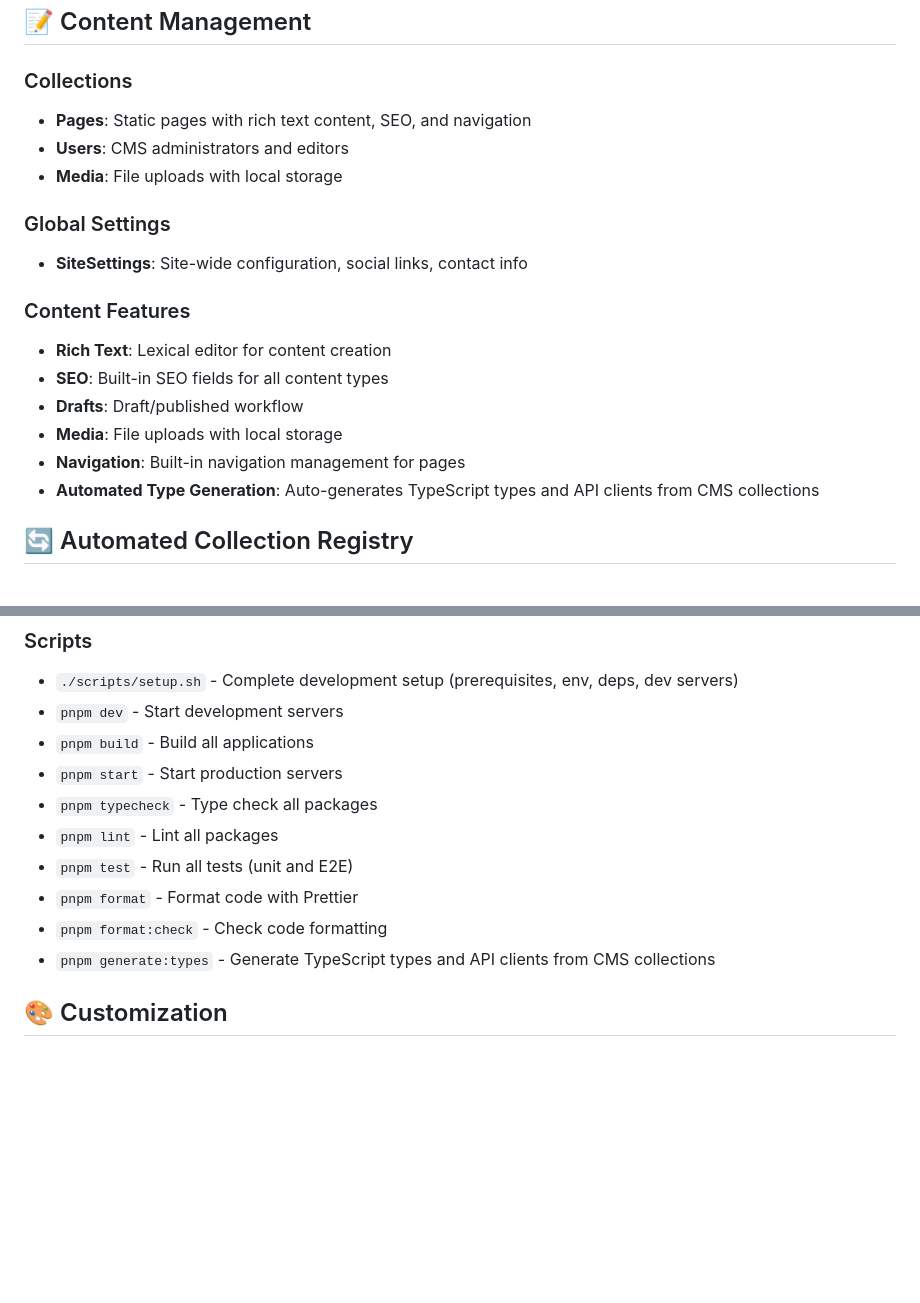
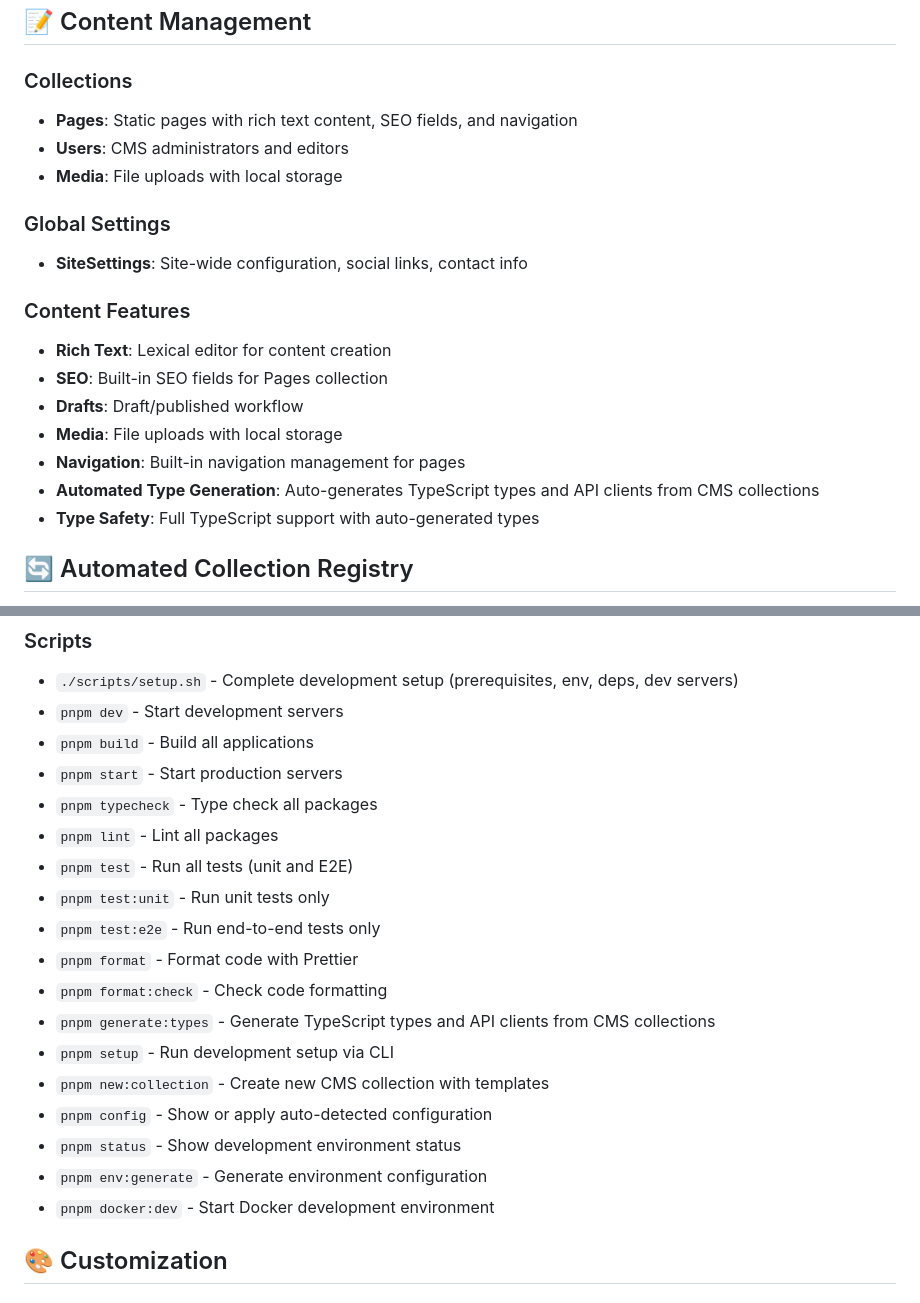
Before and after one commit to alloy-lab/overland, a Markdown page: README.md, 2 parts joined by grey strips. Rendered like a GitHub page; blank space fills up the shorter version.

```diff
--- a/README.md
+++ b/README.md
@@ -141,7 +142,7 @@ pnpm dev
 
 ### Collections
 
-- **Pages**: Static pages with rich text content, SEO, and navigation
+- **Pages**: Static pages with rich text content, SEO fields, and navigation
 - **Users**: CMS administrators and editors
 - **Media**: File uploads with local storage
 
@@ -152,11 +153,12 @@ pnpm dev
 ### Content Features
 
 - **Rich Text**: Lexical editor for content creation
-- **SEO**: Built-in SEO fields for all content types
+- **SEO**: Built-in SEO fields for Pages collection
 - **Drafts**: Draft/published workflow
 - **Media**: File uploads with local storage
 - **Navigation**: Built-in navigation management for pages
 - **Automated Type Generation**: Auto-generates TypeScript types and API clients from CMS collections
+- **Type Safety**: Full TypeScript support with auto-generated types
 
 ## 🔄 Automated Collection Registry
 
@@ -247,9 +276,17 @@ Add reusable components to `packages/ui/src/` and export from `index.ts`.
 - `pnpm typecheck` - Type check all packages
 - `pnpm lint` - Lint all packages
 - `pnpm test` - Run all tests (unit and E2E)
+- `pnpm test:unit` - Run unit tests only
+- `pnpm test:e2e` - Run end-to-end tests only
 - `pnpm format` - Format code with Prettier
 - `pnpm format:check` - Check code formatting
 - `pnpm generate:types` - Generate TypeScript types and API clients from CMS collections
+- `pnpm setup` - Run development setup via CLI
+- `pnpm new:collection` - Create new CMS collection with templates
+- `pnpm config` - Show or apply auto-detected configuration
+- `pnpm status` - Show development environment status
+- `pnpm env:generate` - Generate environment configuration
+- `pnpm docker:dev` - Start Docker development environment
 
 ## 🎨 Customization
 
```
Also changed, not shown: other parts of README.md (+39 -20 lines).
